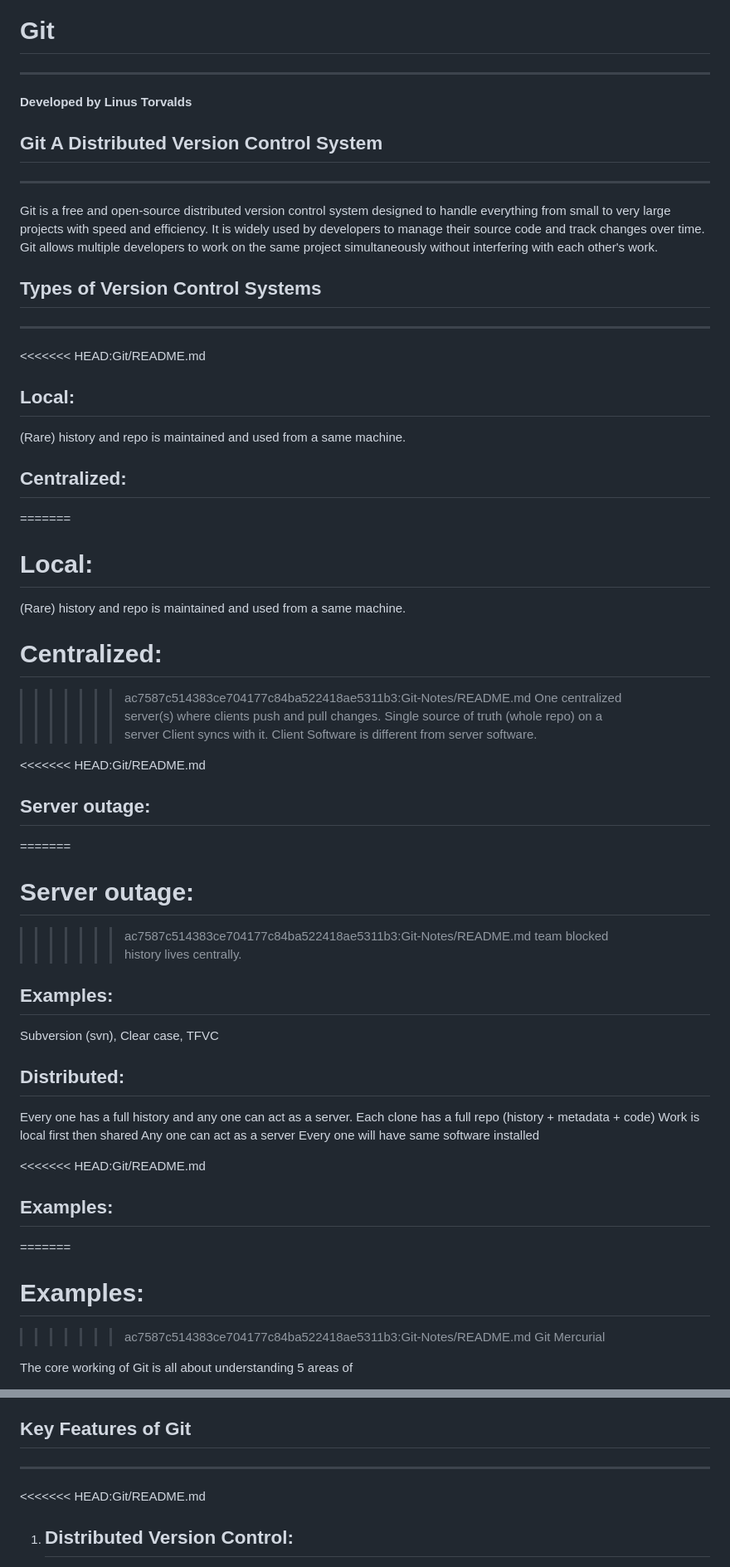
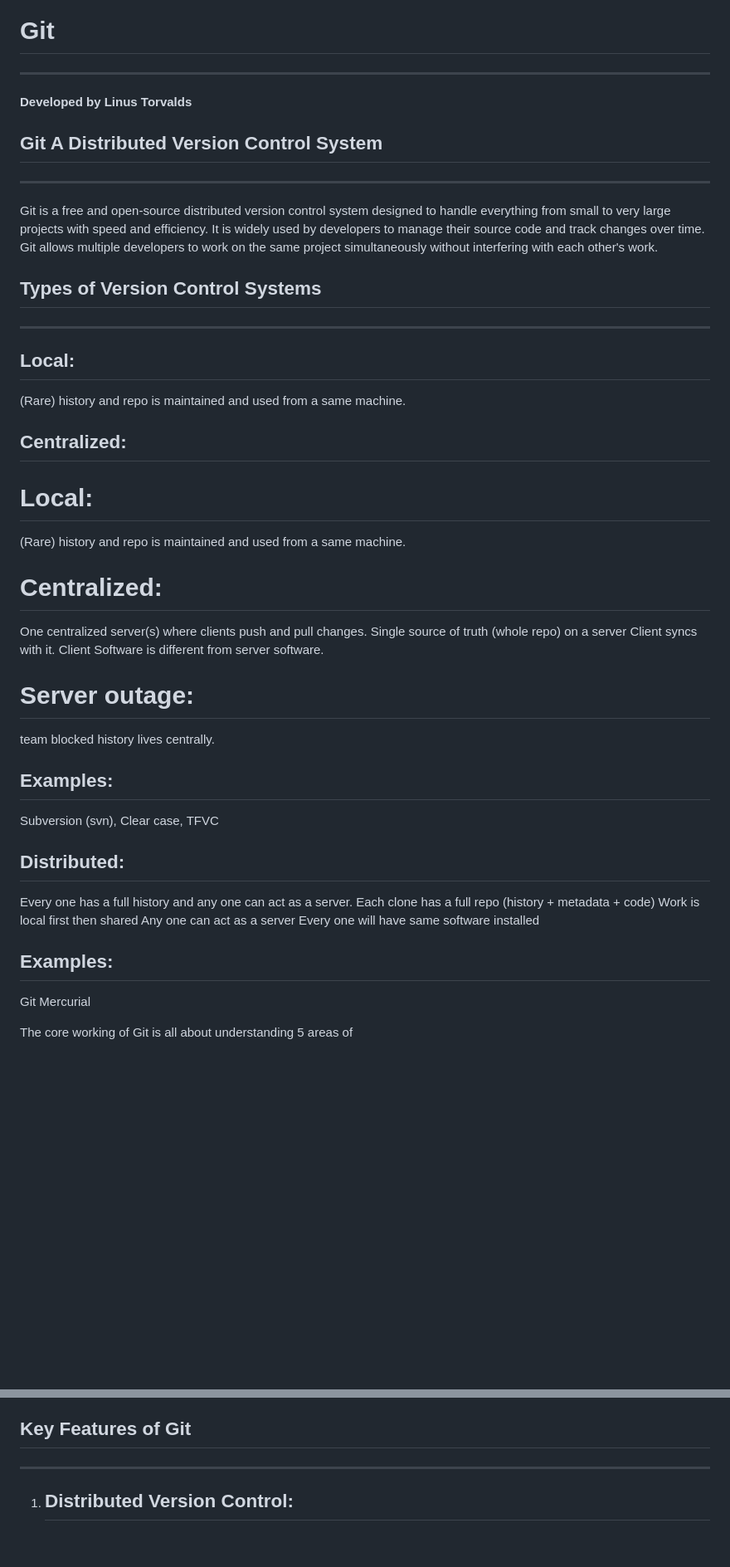
Before and after one commit to vhazarathnaidu/git-branching-stratey, a Markdown page: Git/README.md, 2 parts joined by grey strips. Shown at 83% size. Drawn GitHub-style; blank space fills up the shorter version.

Commit message:
Update README.md
file name changed

```diff
--- a/Git/README.md
+++ b/Git/README.md
@@ -1,6 +1,5 @@
 # Git
 ---------
-
 **Developed by Linus Torvalds**
 
 ## Git A Distributed Version Control System
@@ -10,26 +9,22 @@ Git is a free and open-source distributed version control system designed to han
 
 ## Types of Version Control Systems
 -----------------------------------
-<<<<<<< HEAD:Git/README.md
+
 ## Local:
 (Rare) history and repo is maintained and used from a same machine.
 
 ## Centralized:
-=======
+
 # Local:
 (Rare) history and repo is maintained and used from a same machine.
 
 # Centralized:
->>>>>>> ac7587c514383ce704177c84ba522418ae5311b3:Git-Notes/README.md
+
  One centralized server(s) where clients push and pull changes.
 Single source of truth (whole repo) on a server Client syncs with it.
 Client Software is different from server software.
 
-<<<<<<< HEAD:Git/README.md
-## Server outage:
-=======
 # Server outage:
->>>>>>> ac7587c514383ce704177c84ba522418ae5311b3:Git-Notes/README.md
 team blocked history lives centrally.
 
 ## Examples:
@@ -40,11 +35,7 @@ Every one has a full history and any one can act as a server.
 Each clone has a full repo (history + metadata + code)
 Work is local first then shared Any one can act as a server Every one will have same software installed
 
-<<<<<<< HEAD:Git/README.md
 ## Examples:
-=======
-# Examples:
->>>>>>> ac7587c514383ce704177c84ba522418ae5311b3:Git-Notes/README.md
 Git
 Mercurial
 
@@ -61,8 +52,6 @@ Repository: This a storage space with versioning
 
 ## Key Features of Git
 -------------------------
-
-<<<<<<< HEAD:Git/README.md
 1. ## Distributed Version Control:
 Unlike centralized version control systems, Git allows every developer to have a complete copy of the repository, including its history. This makes it possible to work offline and ensures that no single point of failure exists.
 
```
Also changed, not shown: other parts of Git/README.md (+1 -24 lines).
